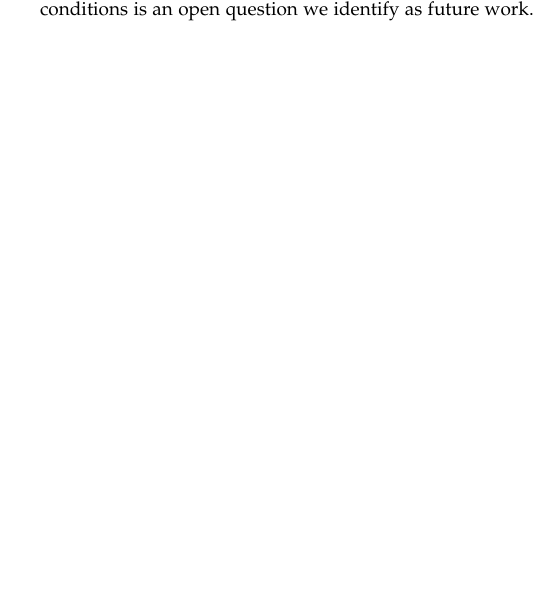
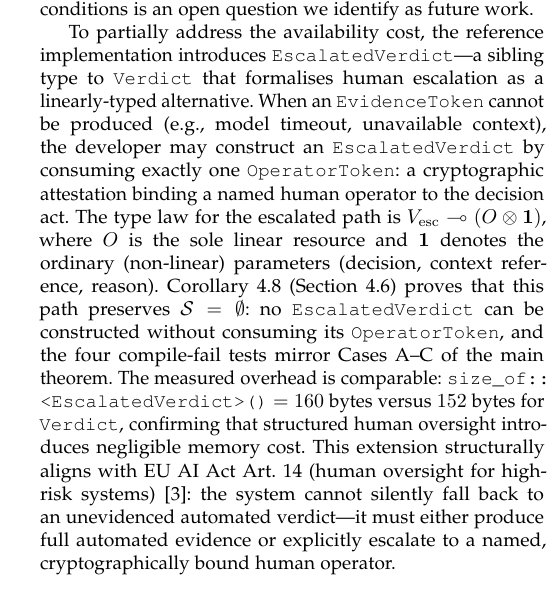
Before and after one commit to danzeroum/silent-decisions-proof, a LaTeX paper (main.tex, which reads section6_discussion.tex): part of one column of page 8 of 9, cut so that both start at the same text, the shorter picture padded with empty space. Compiled offline with pdfLaTeX.

Commit message:
§6.3 CAL: add EscalatedVerdict bridge paragraph and fifth Future Work item
Closes the last gap identified in expert review: §6.3 (CAL Trade-Offs)
now references Corollary 4.8 and EscalatedVerdict with:
- Formal type law V_esc ⊸ (O ⊗ 1) and cross-reference to §4 proof
- Measured size_of::<EscalatedVerdict>() = 160 bytes vs 152 bytes
- "Structurally aligns with EU AI Act Art. 14" language (not "satisfies")
- Note that §2.2 ACID addition was already present (Rev 3, 25 Mar 2026)

§6.4 Future Work: promote from four to five directions; add fifth item
on formalising the composed invariant (V_auto ⊕ V_esc) ⊸ R under
AccountableDecision trait for mixed human-automated pipelines.

Tests: 15/15 passing.

https://claude.ai/code/session_01EteSLx1uxeJWB4UCuKaKso

```diff
--- a/section6_discussion.tex
+++ b/section6_discussion.tex
@@ -211,6 +211,34 @@ Whether a result analogous to the FLP impossibility theorem~\cite{flp1985}
 can be proved for accountability systems under asynchronous network
 conditions is an open question we identify as future work.
 
+To partially address the availability cost, the reference
+implementation introduces \texttt{EscalatedVerdict}---a sibling type
+to \texttt{Verdict} that formalises human escalation as a
+linearly-typed alternative.
+When an \texttt{EvidenceToken} cannot be produced (e.g., model
+timeout, unavailable context), the developer may construct an
+\texttt{EscalatedVerdict} by consuming exactly one
+\texttt{OperatorToken}: a cryptographic attestation binding a named
+human operator to the decision act.
+The type law for the escalated path is
+$V_{\mathrm{esc}} \multimap (O \otimes \mathbf{1})$,
+where $O$ is the sole linear resource and $\mathbf{1}$ denotes the
+ordinary (non-linear) parameters (decision, context reference, reason).
+Corollary~\ref{cor:escalated} (Section~\ref{sec:escalated}) proves
+that this path preserves $\mathcal{S} = \emptyset$: no
+\texttt{EscalatedVerdict} can be constructed without consuming its
+\texttt{OperatorToken}, and the four compile-fail tests mirror
+Cases~A--C of the main theorem.
+The measured overhead is comparable:
+\texttt{size\_of::\allowbreak<EscalatedVerdict>()} $= 160$~bytes
+versus $152$~bytes for \texttt{Verdict}, confirming that structured
+human oversight introduces negligible memory cost.
+This extension structurally aligns with EU AI Act Art.~14 (human
+oversight for high-risk systems)~\cite{eu2024aiact}: the system
+cannot silently fall back to an unevidenced automated verdict---it
+must either produce full automated evidence or explicitly escalate
+to a named, cryptographically bound human operator.
+
 % ----------------------------------------------------------------
 \subsection{Future Work}
 \label{sec:future}
```
Also changed, not shown: section6_discussion.tex (8 more changed lines).
